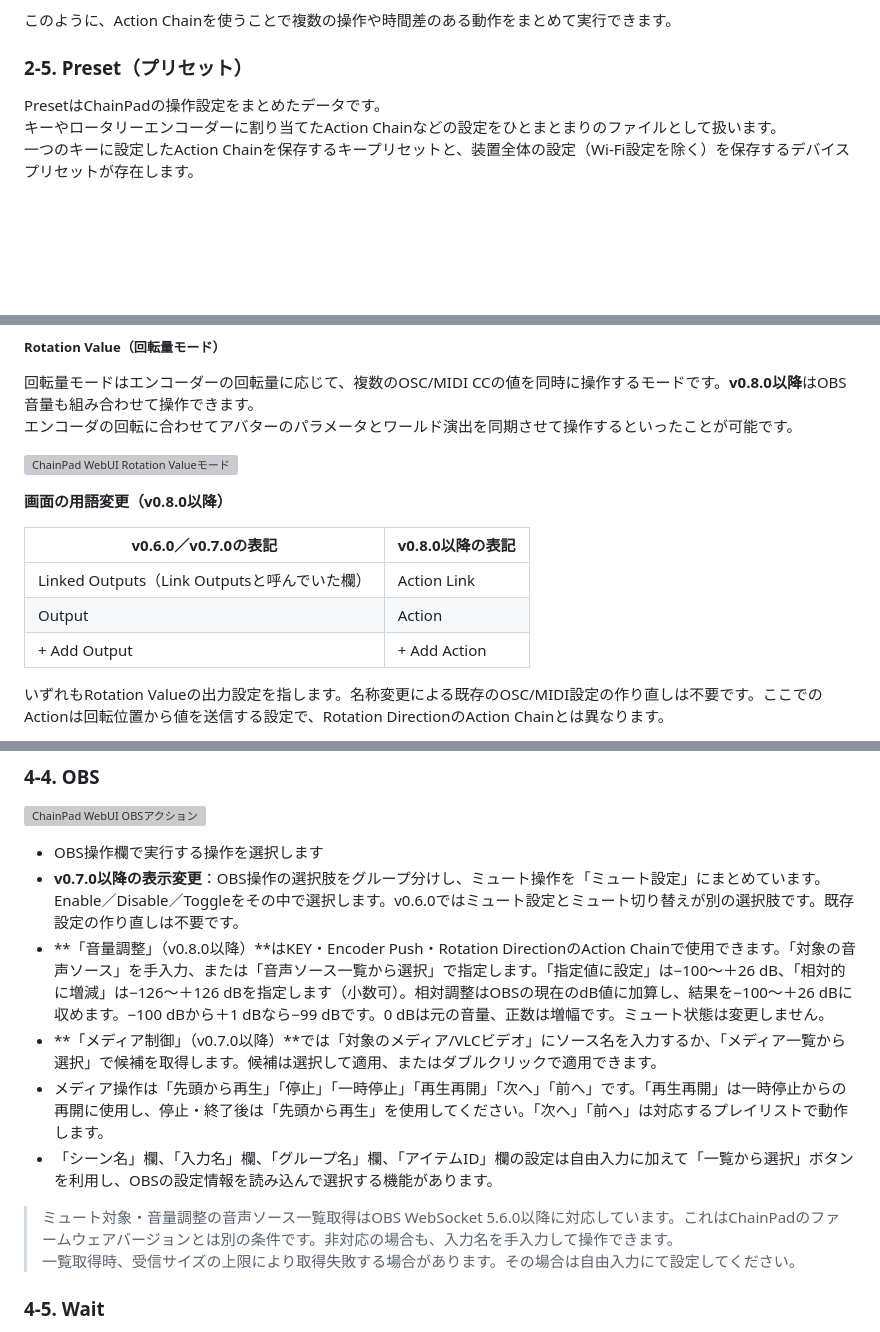
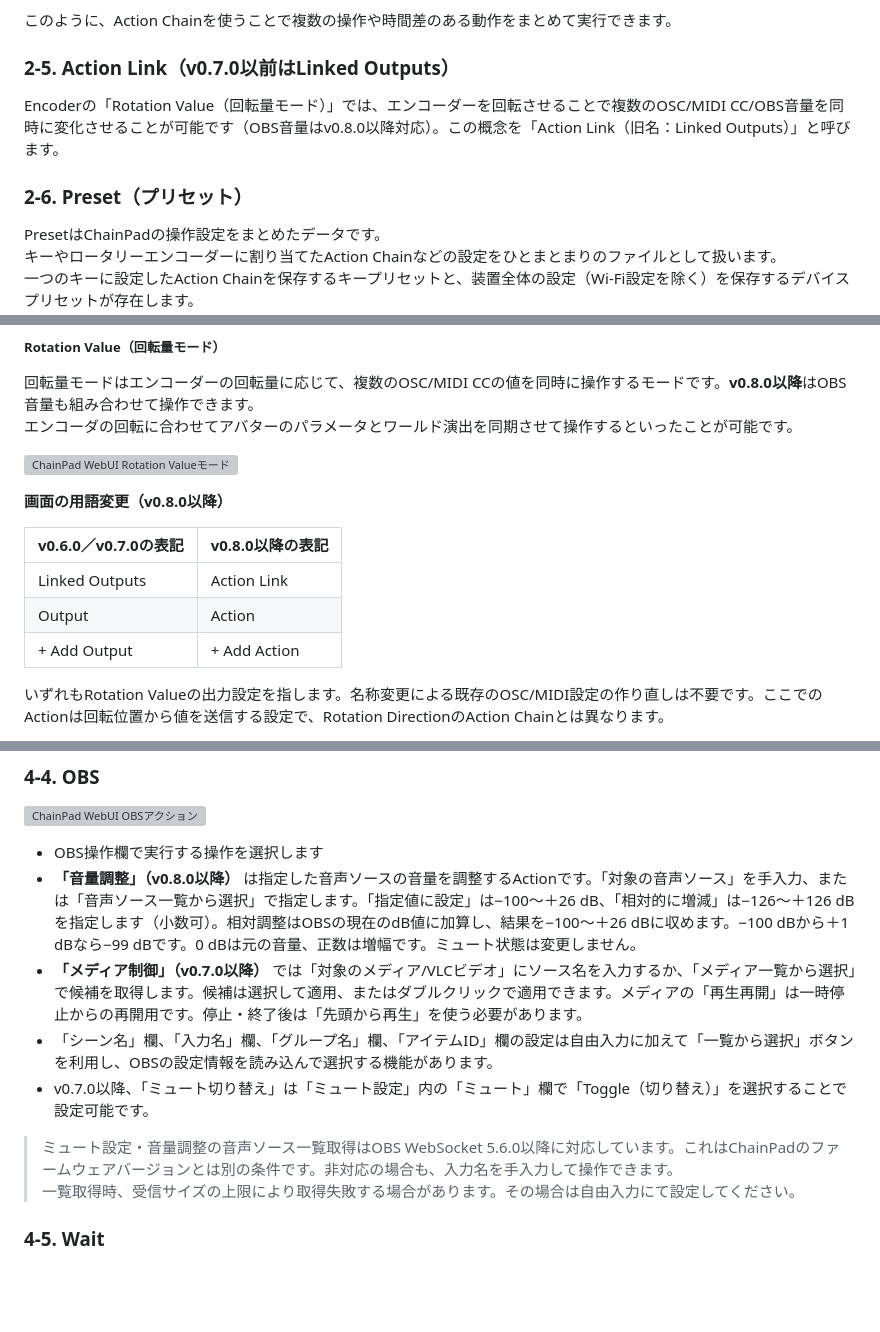
Before and after one commit to shimez/ChainPad, a Markdown page: site/manual/index.md, 3 parts joined by grey strips. Rendered like a GitHub page; blank space fills up the shorter version; grey boxes are pictures that could not be loaded.

Commit message:
docs: clarify Action Link terminology and OBS operation guidance

```diff
--- a/site/manual/index.md
+++ b/site/manual/index.md
@@ -67,7 +67,11 @@ Action Chainは、複数のActionを組み合わせ、順番に実行する仕
 
 このように、Action Chainを使うことで複数の操作や時間差のある動作をまとめて実行できます。
 
-### 2-5. Preset（プリセット）
+### 2-5. Action Link（v0.7.0以前はLinked Outputs）
+
+Encoderの「Rotation Value（回転量モード）」では、エンコーダーを回転させることで複数のOSC/MIDI CC/OBS音量を同時に変化させることが可能です（OBS音量はv0.8.0以降対応）。この概念を「Action Link（旧名：Linked Outputs）」と呼びます。
+
+### 2-6. Preset（プリセット）
 
 PresetはChainPadの操作設定をまとめたデータです。<br>
 キーやロータリーエンコーダーに割り当てたAction Chainなどの設定をひとまとまりのファイルとして扱います。<br>
@@ -189,10 +193,10 @@ Encoder Modeでは、「Rotation Direction（回転方向モード）」と「Ro
 **画面の用語変更（v0.8.0以降）**
 
 | v0.6.0／v0.7.0の表記 | v0.8.0以降の表記 |
-|---|---|
-| Linked Outputs（Link Outputsと呼んでいた欄） | Action Link |
-| Output | Action |
-| + Add Output | + Add Action |
+| -------------------- | ---------------- |
+| Linked Outputs       | Action Link      |
+| Output               | Action           |
+| + Add Output         | + Add Action     |
 
 いずれもRotation Valueの出力設定を指します。名称変更による既存のOSC/MIDI設定の作り直しは不要です。ここでのActionは回転位置から値を送信する設定で、Rotation DirectionのAction Chainとは異なります。
 
@@ -276,13 +280,12 @@ Preview Positionのスライダーでエンコーダーのポジション（何
 ![ChainPad WebUI OBSアクション](./images/chainpad-webui-action-obs.png)
 
 - OBS操作欄で実行する操作を選択します
-- **v0.7.0以降の表示変更**：OBS操作の選択肢をグループ分けし、ミュート操作を「ミュート設定」にまとめています。Enable／Disable／Toggleをその中で選択します。v0.6.0ではミュート設定とミュート切り替えが別の選択肢です。既存設定の作り直しは不要です。
-- **「音量調整」（v0.8.0以降）**はKEY・Encoder Push・Rotation DirectionのAction Chainで使用できます。「対象の音声ソース」を手入力、または「音声ソース一覧から選択」で指定します。「指定値に設定」は−100〜＋26 dB、「相対的に増減」は−126〜＋126 dBを指定します（小数可）。相対調整はOBSの現在のdB値に加算し、結果を−100〜＋26 dBに収めます。−100 dBから＋1 dBなら−99 dBです。0 dBは元の音量、正数は増幅です。ミュート状態は変更しません。
-- **「メディア制御」（v0.7.0以降）**では「対象のメディア/VLCビデオ」にソース名を入力するか、「メディア一覧から選択」で候補を取得します。候補は選択して適用、またはダブルクリックで適用できます。
-- メディア操作は「先頭から再生」「停止」「一時停止」「再生再開」「次へ」「前へ」です。「再生再開」は一時停止からの再開に使用し、停止・終了後は「先頭から再生」を使用してください。「次へ」「前へ」は対応するプレイリストで動作します。
+- **「音量調整」（v0.8.0以降）** は指定した音声ソースの音量を調整するActionです。「対象の音声ソース」を手入力、または「音声ソース一覧から選択」で指定します。「指定値に設定」は−100〜＋26 dB、「相対的に増減」は−126〜＋126 dBを指定します（小数可）。相対調整はOBSの現在のdB値に加算し、結果を−100〜＋26 dBに収めます。−100 dBから＋1 dBなら−99 dBです。0 dBは元の音量、正数は増幅です。ミュート状態は変更しません。
+- **「メディア制御」（v0.7.0以降）** では「対象のメディア/VLCビデオ」にソース名を入力するか、「メディア一覧から選択」で候補を取得します。候補は選択して適用、またはダブルクリックで適用できます。メディアの「再生再開」は一時停止からの再開用です。停止・終了後は「先頭から再生」を使う必要があります。
 - 「シーン名」欄、「入力名」欄、「グループ名」欄、「アイテムID」欄の設定は自由入力に加えて「一覧から選択」ボタンを利用し、OBSの設定情報を読み込んで選択する機能があります。
+- v0.7.0以降、「ミュート切り替え」は「ミュート設定」内の「ミュート」欄で「Toggle（切り替え）」を選択することで設定可能です。
 
-> ミュート対象・音量調整の音声ソース一覧取得はOBS WebSocket 5.6.0以降に対応しています。これはChainPadのファームウェアバージョンとは別の条件です。非対応の場合も、入力名を手入力して操作できます。<br>
+> ミュート設定・音量調整の音声ソース一覧取得はOBS WebSocket 5.6.0以降に対応しています。これはChainPadのファームウェアバージョンとは別の条件です。非対応の場合も、入力名を手入力して操作できます。<br>
 > 一覧取得時、受信サイズの上限により取得失敗する場合があります。その場合は自由入力にて設定してください。
 
 ### 4-5. Wait
```
Also changed, not shown: other parts of site/manual/index.md (+1 -1 lines).
